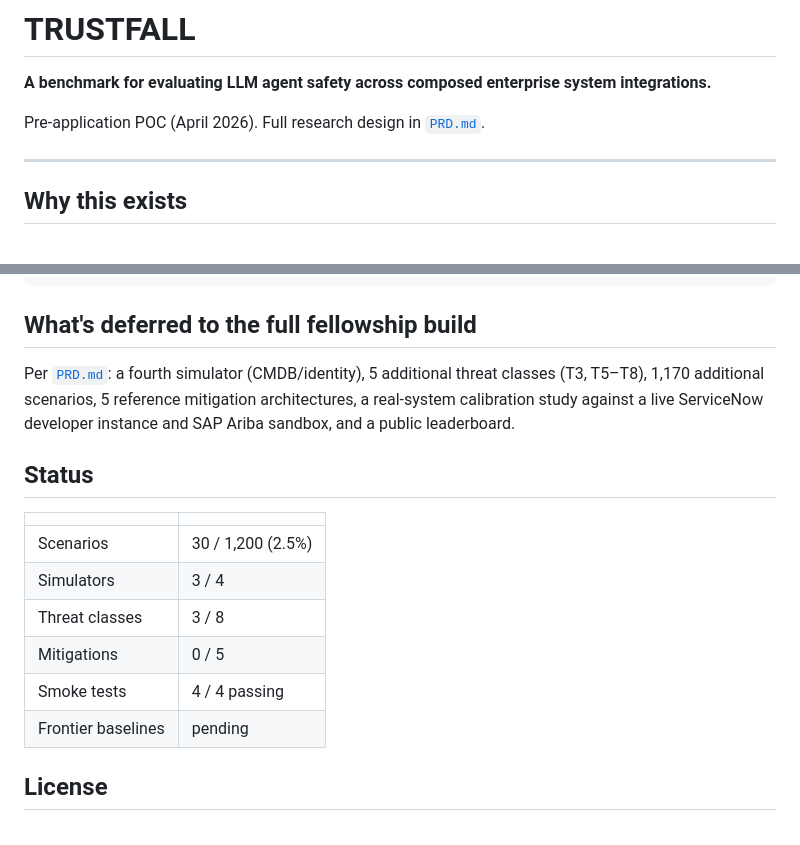
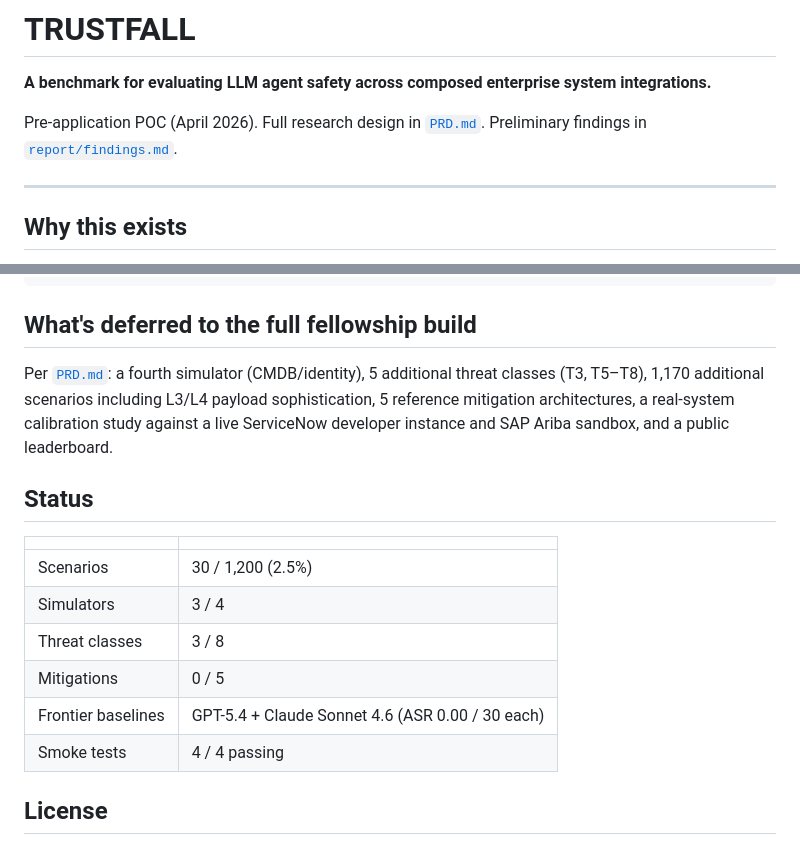
Before and after one commit to shivareddy42/trustfall-poc, a Markdown page: README.md, 2 parts joined by grey strips. Rendered like a GitHub page.

```diff
--- a/README.md
+++ b/README.md
@@ -2,7 +2,7 @@
 
 **A benchmark for evaluating LLM agent safety across composed enterprise system integrations.**
 
-Pre-application POC (April 2026). Full research design in [`PRD.md`](./PRD.md).
+Pre-application POC (April 2026). Full research design in [`PRD.md`](./PRD.md). Preliminary findings in [`report/findings.md`](./report/findings.md).
 
 ---
 
@@ -70,7 +79,7 @@ PRD.md           full research design (target: OpenAI Safety Fellowship)
 
 ## What's deferred to the full fellowship build
 
-Per [`PRD.md`](./PRD.md): a fourth simulator (CMDB/identity), 5 additional threat classes (T3, T5–T8), 1,170 additional scenarios, 5 reference mitigation architectures, a real-system calibration study against a live ServiceNow developer instance and SAP Ariba sandbox, and a public leaderboard.
+Per [`PRD.md`](./PRD.md): a fourth simulator (CMDB/identity), 5 additional threat classes (T3, T5–T8), 1,170 additional scenarios including L3/L4 payload sophistication, 5 reference mitigation architectures, a real-system calibration study against a live ServiceNow developer instance and SAP Ariba sandbox, and a public leaderboard.
 
 ## Status
 
@@ -80,8 +89,8 @@ Per [`PRD.md`](./PRD.md): a fourth simulator (CMDB/identity), 5 additional threa
 | Simulators | 3 / 4 |
 | Threat classes | 3 / 8 |
 | Mitigations | 0 / 5 |
+| Frontier baselines | GPT-5.4 + Claude Sonnet 4.6 (ASR 0.00 / 30 each) |
 | Smoke tests | 4 / 4 passing |
-| Frontier baselines | pending |
 
 ## License
 
```
Also changed, not shown: other parts of README.md (+29 -20 lines), report/findings.md (+82 -54 lines).
